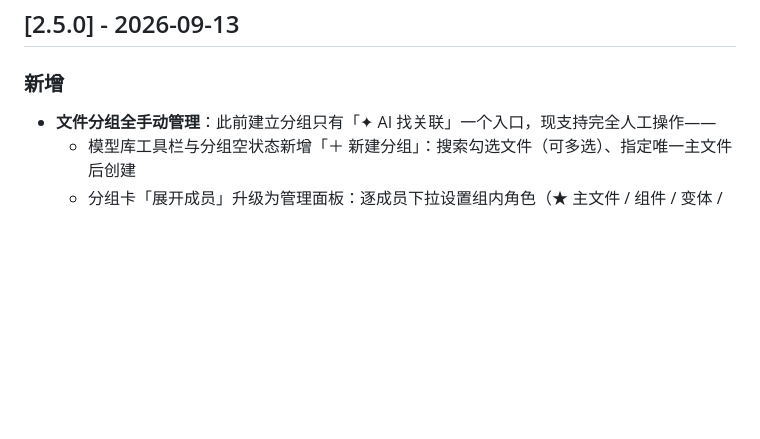
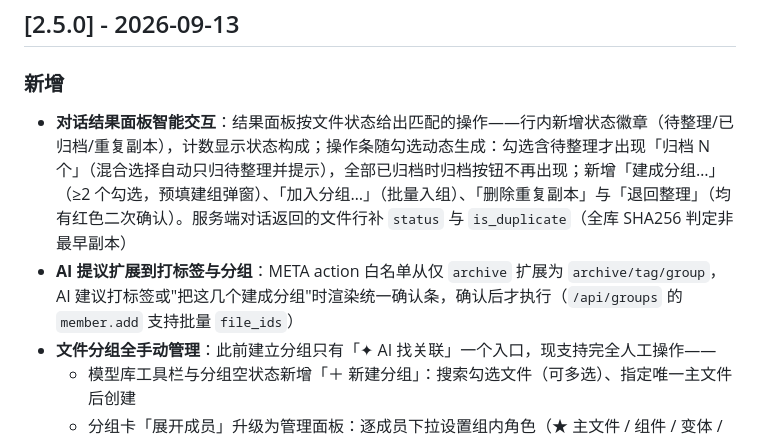
Before and after one commit to flyingface/3mf_manager, a Markdown page: CHANGELOG.md, the part around the change. Rendered like a GitHub page; blank space fills up the shorter version.

```diff
--- a/CHANGELOG.md
+++ b/CHANGELOG.md
@@ -5,6 +5,8 @@
 ## [2.5.0] - 2026-09-13
 
 ### 新增
+- **对话结果面板智能交互**：结果面板按文件状态给出匹配的操作——行内新增状态徽章（待整理/已归档/重复副本），计数显示状态构成；操作条随勾选动态生成：勾选含待整理才出现「归档 N 个」（混合选择自动只归待整理并提示），全部已归档时归档按钮不再出现；新增「建成分组…」（≥2 个勾选，预填建组弹窗）、「加入分组…」（批量入组）、「删除重复副本」与「退回整理」（均有红色二次确认）。服务端对话返回的文件行补 `status` 与 `is_duplicate`（全库 SHA256 判定非最早副本）
+- **AI 提议扩展到打标签与分组**：META action 白名单从仅 `archive` 扩展为 `archive/tag/group`，AI 建议打标签或"把这几个建成分组"时渲染统一确认条，确认后才执行（`/api/groups` 的 `member.add` 支持批量 `file_ids`）
 - **文件分组全手动管理**：此前建立分组只有「✦ AI 找关联」一个入口，现支持完全人工操作——
   - 模型库工具栏与分组空状态新增「＋ 新建分组」：搜索勾选文件（可多选）、指定唯一主文件后创建
   - 分组卡「展开成员」升级为管理面板：逐成员下拉设置组内角色（★ 主文件 / 组件 / 变体 / 配件 / 重复 / 其他）、打印勾选、移出分组；面板级「＋ 添加文件」（搜索勾选追加成员）、「✎ 重命名」、「解散分组」（二次确认，只删分组关系）
```
Also changed, not shown: ABOUT.md (+1 -1 lines), README.md (+1 -1 lines).
